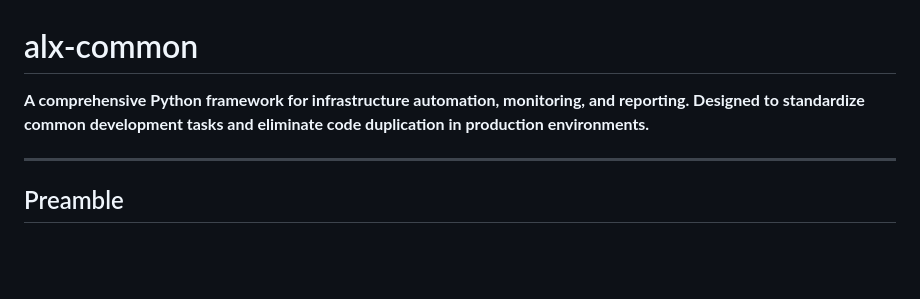
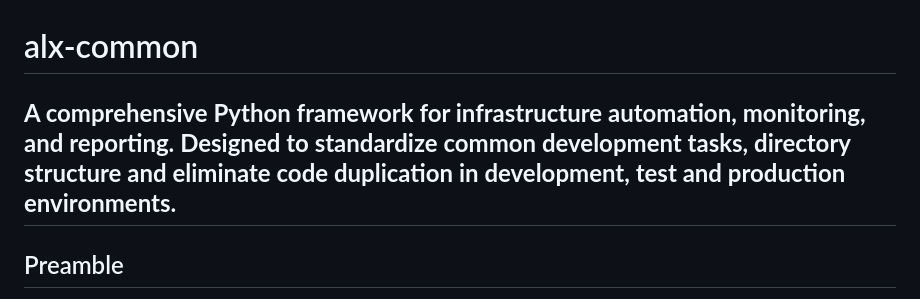
Before and after one commit to AndrewAPAC/alx-common, a Markdown page: README.md, the part around the change. Drawn GitHub-style; blank space fills up the shorter version.

Commit message:
Designed to standardize common development tasks, directory structure and eliminate code duplication in development, test and production environments

```diff
--- a/README.md
+++ b/README.md
@@ -1,7 +1,9 @@
 # alx-common
 
-**A comprehensive Python framework for infrastructure automation, monitoring, and reporting. Designed to standardize common development tasks and eliminate code duplication in production environments.**
-
+**A comprehensive Python framework for infrastructure automation, monitoring,
+and reporting. Designed to standardize common development tasks, directory
+structure and eliminate code duplication in development, test and
+production environments.**
 ---
 ## Preamble
 
```
